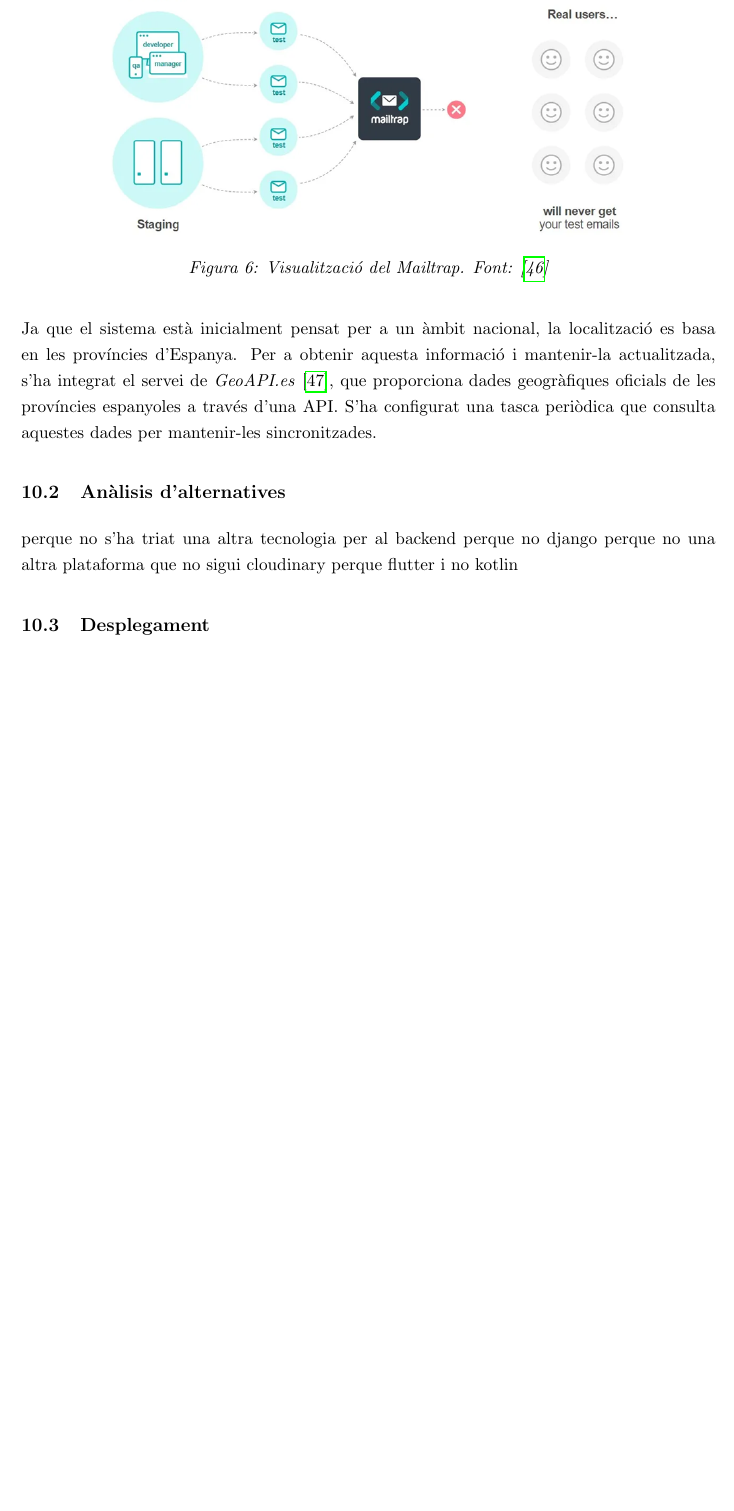
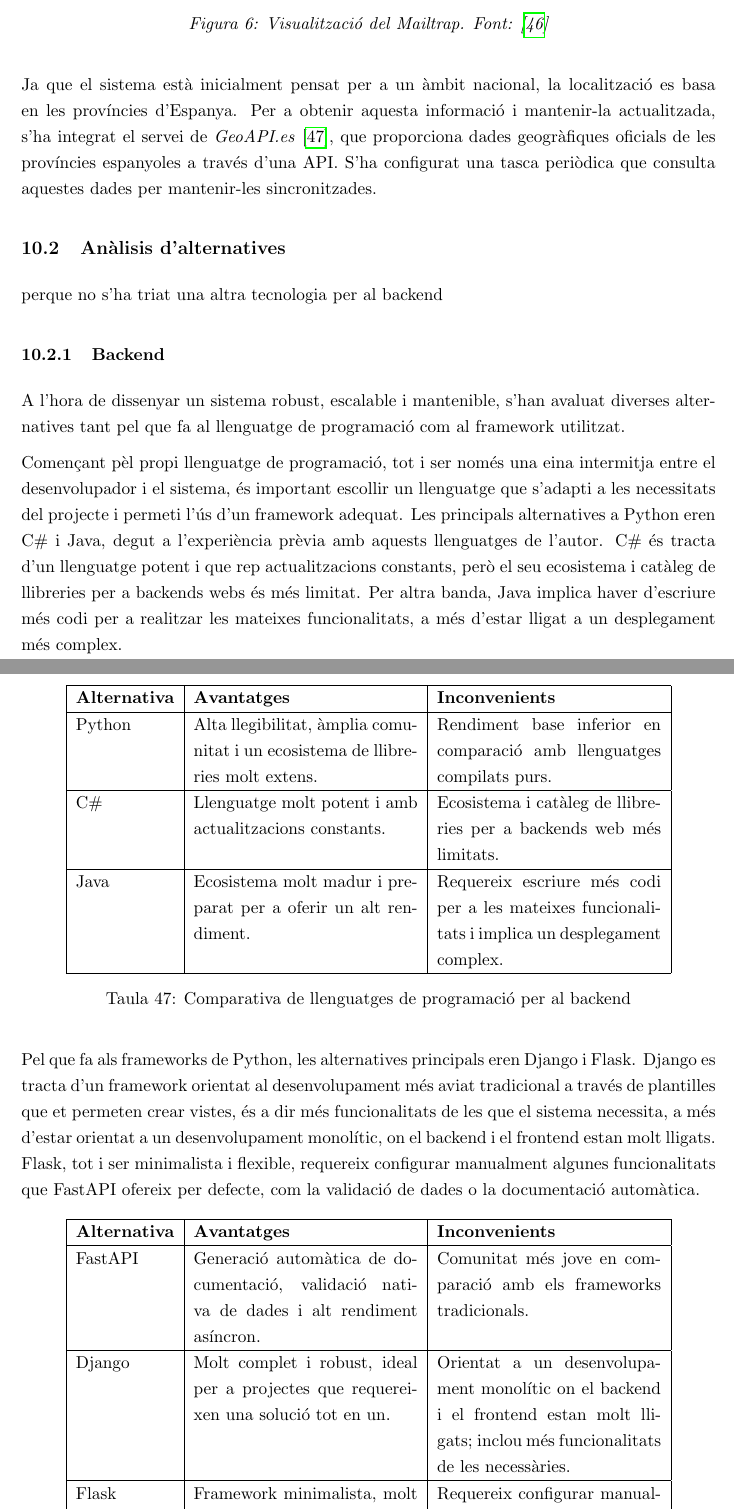
Before and after one commit to DidacDV/bastet-shelter, a LaTeX document (Memoria/main.tex): part of page 59 of 70 before the commit and two parts of pages 59 and 60 of 72 after it, the two joined at a grey line, cut so that both start at the same text, the shorter picture padded with empty space. Compiled offline with pdfLaTeX.

Commit message:
Memoria - Finish analisi alternatives

```diff
--- a/Memoria/main.tex
+++ b/Memoria/main.tex
@@ -1819,6 +1819,42 @@ Ja que el sistema està inicialment pensat per a un àmbit nacional, la localitz
 
 \subsection{Anàlisis d'alternatives}
 perque no s'ha triat una altra tecnologia per al backend
-perque no django
-perque no una altra plataforma que no sigui cloudinary
-perque flutter i no kotlin
+\subsubsection{Backend}
+A l'hora de dissenyar un sistema robust, escalable i mantenible, s'han avaluat diverses alternatives tant pel que fa al llenguatge de programació com al framework utilitzat.
+
+Començant pèl propi llenguatge de programació, tot i ser només una eina intermitja entre el desenvolupador i el sistema, és important escollir un llenguatge que s'adapti a les necessitats del projecte i permeti l'ús d'un framework adequat.
+Les principals alternatives a Python eren C\# i Java, degut a l'experiència prèvia amb aquests llenguatges de l'autor. C\# és tracta d'un llenguatge potent i que rep actualitzacions constants, però el seu ecosistema i catàleg de llibreries per a backends webs és més limitat. Per altra banda, Java implica haver d'escriure més codi per a realitzar les mateixes funcionalitats, a més d'estar lligat a un desplegament més complex.
+
+\begin{table}[H]
+\centering
+\begin{tabular}{|l|p{5cm}|p{5cm}|}
+\hline
+\textbf{Alternativa} & \textbf{Avantatges} & \textbf{Inconvenients} \\
+\hline
+Python & Alta llegibilitat, àmplia comunitat i un ecosistema de llibreries molt extens. & Rendiment base inferior en comparació amb llenguatges compilats purs. \\
+\hline
+C\# & Llenguatge molt potent i amb actualitzacions constants. & Ecosistema i catàleg de llibreries per a backends web més limitats. \\
+\hline
+Java & Ecosistema molt madur i preparat per a oferir un alt rendiment. & Requereix escriure més codi per a les mateixes funcionalitats i implica un desplegament complex. \\
+\hline
+\end{tabular}
+\caption{Comparativa de llenguatges de programació per al backend}
+\label{tab:backend_lang}
+\end{table}
+
+Pel que fa als frameworks de Python, les alternatives principals eren Django i Flask. Django es tracta d'un framework orientat al desenvolupament més aviat tradicional a través de plantilles que et permeten crear vistes, és a dir més funcionalitats de les que el sistema necessita, a més d'estar orientat a un desenvolupament monolític, on el backend i el frontend estan molt lligats. Flask, tot i ser minimalista i flexible, requereix configurar manualment algunes funcionalitats que FastAPI ofereix per defecte, com la validació de dades o la documentació automàtica.
+
+\begin{table}[H]
+\centering
+\begin{tabular}{|l|p{5cm}|p{5cm}|}
+\hline
+\textbf{Alternativa} & \textbf{Avantatges} & \textbf{Inconvenients} \\
+\hline
+FastAPI & Generació automàtica de documentació, validació nativa de dades i alt rendiment asíncron. & Comunitat més jove en comparació amb els frameworks tradicionals. \\
+\hline
+Django & Molt complet i robust, ideal per a projectes que requereixen una solució tot en un. & Orientat a un desenvolupament monolític on el backend i el frontend estan molt lligats; inclou més funcionalitats de les necessàries. \\
+\hline
+Flask & Framework minimalista, molt lleuger i altament flexible. & Requereix configurar manualment característiques essencials com la validació de dades o la documentació. \\
+\hline
+\end{tabular}
+\caption{Comparativa de frameworks de Python per al backend}
```
Also changed, not shown: Memoria/main.tex (26 more changed lines).
